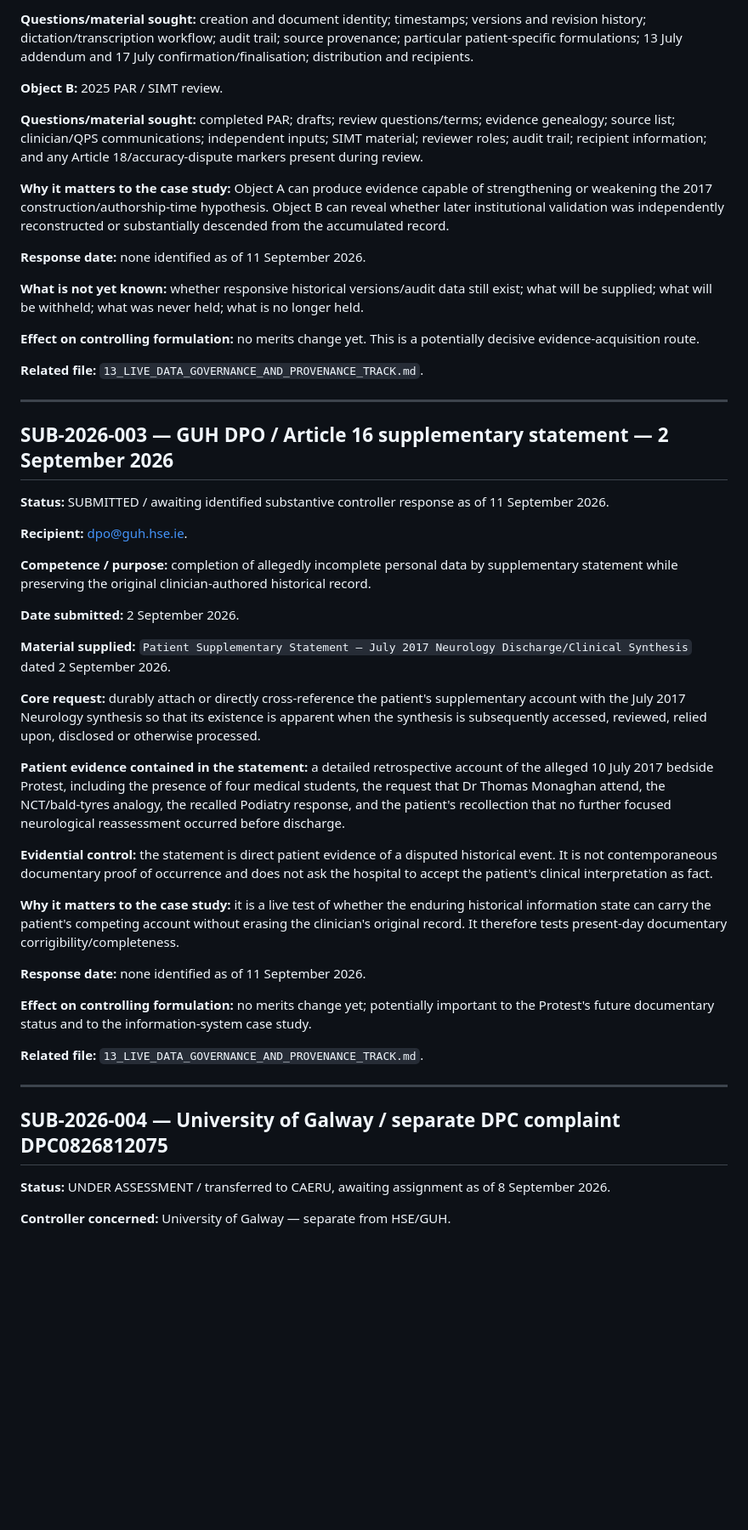
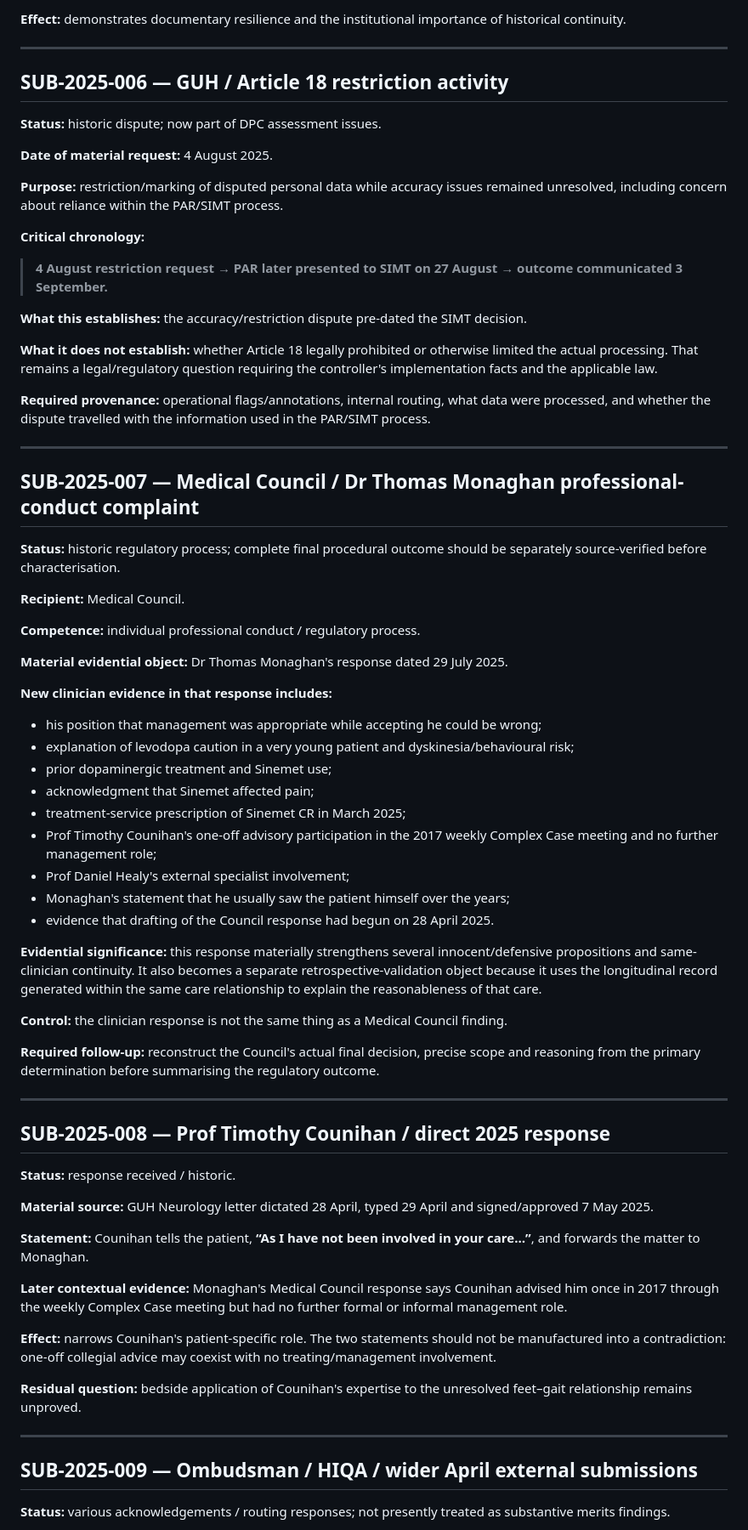
Before and after one commit to TitanicParker/legal, a Markdown page: 10_EXTERNAL_SUBMISSION_AND_RESPONSE_REGISTER.md, the part around one of its changes. Shown at 85% size. Drawn GitHub-style; blank space fills up the shorter version.

Commit message:
Backfill verified external process history

```diff
--- a/10_EXTERNAL_SUBMISSION_AND_RESPONSE_REGISTER.md
+++ b/10_EXTERNAL_SUBMISSION_AND_RESPONSE_REGISTER.md
@@ -135,52 +115,75 @@ Use one or more of:
 
-**Questions/material sought:** creation and document identity; timestamps; versions and revision history; dictation/transcription workflow; audit trail; source provenance; particular patient-specific formulations; 13 July addendum and 17 July confirmation/finalisation; distribution and recipients.
-
-**Object B:** 2025 PAR / SIMT review.
-
-**Questions/material sought:** completed PAR; drafts; review questions/terms; evidence genealogy; source list; clinician/QPS communications; independent inputs; SIMT material; reviewer roles; audit trail; recipient information; and any Article 18/accuracy-dispute markers present during review.
-
-**Why it matters to the case study:** Object A can produce evidence capable of strengthening or weakening the 2017 construction/authorship-time hypothesis. Object B can reveal whether later institutional validation was independently reconstructed or substantially descended from the accumulated record.
-
-**Response date:** none identified as of 11 September 2026.
-
-**What is not yet known:** whether responsive historical versions/audit data still exist; what will be supplied; what will be withheld; what was never held; what is no longer held.
-
-**Effect on controlling formulation:** no merits change yet. This is a potentially decisive evidence-acquisition route.
-
-**Related file:** `13_LIVE_DATA_GOVERNANCE_AND_PROVENANCE_TRACK.md`.
+**Effect:** demonstrates documentary resilience and the institutional importance of historical continuity.
 
 ---
 
-## SUB-2026-003 — GUH DPO / Article 16 supplementary statement — 2 September 2026
+## SUB-2025-006 — GUH / Article 18 restriction activity
 
-**Status:** SUBMITTED / awaiting identified substantive controller response as of 11 September 2026.
+**Status:** historic dispute; now part of DPC assessment issues.
 
-**Recipient:** dpo@guh.hse.ie.
+**Date of material request:** 4 August 2025.
 
-**Competence / purpose:** completion of allegedly incomplete personal data by supplementary statement while preserving the original clinician-authored historical record.
+**Purpose:** restriction/marking of disputed personal data while accuracy issues remained unresolved, including concern about reliance within the PAR/SIMT process.
 
-**Date submitted:** 2 September 2026.
+**Critical chronology:**
 
-**Material supplied:** `Patient Supplementary Statement — July 2017 Neurology Discharge/Clinical Synthesis` dated 2 September 2026.
+> **4 August restriction request → PAR later presented to SIMT on 27 August → outcome communicated 3 September.**
 
-**Core request:** durably attach or directly cross-reference the patient's supplementary account with the July 2017 Neurology synthesis so that its existence is apparent when the synthesis is subsequently accessed, reviewed, relied upon, disclosed or otherwise processed.
+**What this establishes:** the accuracy/restriction dispute pre-dated the SIMT decision.
 
-**Patient evidence contained in the statement:** a detailed retrospective account of the alleged 10 July 2017 bedside Protest, including the presence of four medical students, the request that Dr Thomas Monaghan attend, the NCT/bald-tyres analogy, the recalled Podiatry response, and the patient's recollection that no further focused neurological reassessment occurred before discharge.
+**What it does not establish:** whether Article 18 legally prohibited or otherwise limited the actual processing. That remains a legal/regulatory question requiring the controller's implementation facts and the applicable law.
 
-**Evidential control:** the statement is direct patient evidence of a disputed historical event. It is not contemporaneous documentary proof of occurrence and does not ask the hospital to accept the patient's clinical interpretation as fact.
-
-**Why it matters to the case study:** it is a live test of whether the enduring historical information state can carry the patient's competing account without erasing the clinician's original record. It therefore tests present-day documentary corrigibility/completeness.
-
-**Response date:** none identified as of 11 September 2026.
-
-**Effect on controlling formulation:** no merits change yet; potentially important to the Protest's future documentary status and to the information-system case study.
-
-**Related file:** `13_LIVE_DATA_GOVERNANCE_AND_PROVENANCE_TRACK.md`.
+**Required provenance:** operational flags/annotations, internal routing, what data were processed, and whether the dispute travelled with the information used in the PAR/SIMT process.
 
 ---
 
-## SUB-2026-004 — University of Galway / separate DPC complaint DPC0826812075
+## SUB-2025-007 — Medical Council / Dr Thomas Monaghan professional-conduct complaint
 
-**Status:** UNDER ASSESSMENT / transferred to CAERU, awaiting assignment as of 8 September 2026.
+**Status:** historic regulatory process; complete final procedural outcome should be separately source-verified before characterisation.
 
-**Controller concerned:** University of Galway — separate from HSE/GUH.
+**Recipient:** Medical Council.
+
+**Competence:** individual professional conduct / regulatory process.
+
+**Material evidential object:** Dr Thomas Monaghan's response dated 29 July 2025.
+
+**New clinician evidence in that response includes:**
+
+- his position that management was appropriate while accepting he could be wrong;
+- explanation of levodopa caution in a very young patient and dyskinesia/behavioural risk;
+- prior dopaminergic treatment and Sinemet use;
+- acknowledgment that Sinemet affected pain;
+- treatment-service prescription of Sinemet CR in March 2025;
+- Prof Timothy Counihan's one-off advisory participation in the 2017 weekly Complex Case meeting and no further management role;
+- Prof Daniel Healy's external specialist involvement;
+- Monaghan's statement that he usually saw the patient himself over the years;
+- evidence that drafting of the Council response had begun on 28 April 2025.
+
+**Evidential significance:** this response materially strengthens several innocent/defensive propositions and same-clinician continuity. It also becomes a separate retrospective-validation object because it uses the longitudinal record generated within the same care relationship to explain the reasonableness of that care.
+
+**Control:** the clinician response is not the same thing as a Medical Council finding.
+
+**Required follow-up:** reconstruct the Council's actual final decision, precise scope and reasoning from the primary determination before summarising the regulatory outcome.
+
+---
+
+## SUB-2025-008 — Prof Timothy Counihan / direct 2025 response
+
+**Status:** response received / historic.
+
+**Material source:** GUH Neurology letter dictated 28 April, typed 29 April and signed/approved 7 May 2025.
+
+**Statement:** Counihan tells the patient, **“As I have not been involved in your care…”**, and forwards the matter to Monaghan.
+
+**Later contextual evidence:** Monaghan's Medical Council response says Counihan advised him once in 2017 through the weekly Complex Case meeting but had no further formal or informal management role.
+
+**Effect:** narrows Counihan's patient-specific role. The two statements should not be manufactured into a contradiction: one-off collegial advice may coexist with no treating/management involvement.
+
+**Residual question:** bedside application of Counihan's expertise to the unresolved feet–gait relationship remains unproved.
+
+---
+
+## SUB-2025-009 — Ombudsman / HIQA / wider April external submissions
+
+**Status:** various acknowledgements / routing responses; not presently treated as substantive merits findings.
+
```
Also changed, not shown: other parts of 10_EXTERNAL_SUBMISSION_AND_RESPONSE_REGISTER.md (+139 -109 lines).
